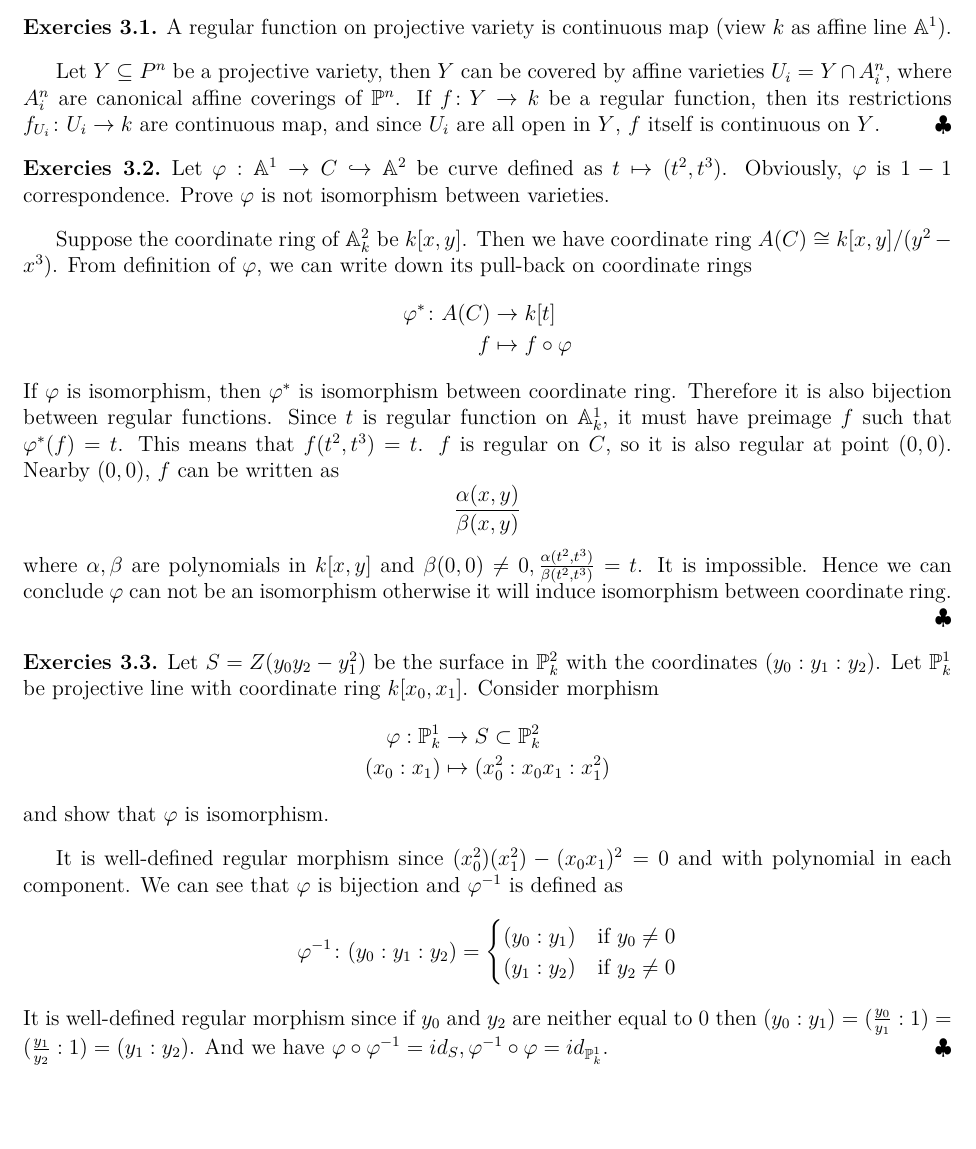
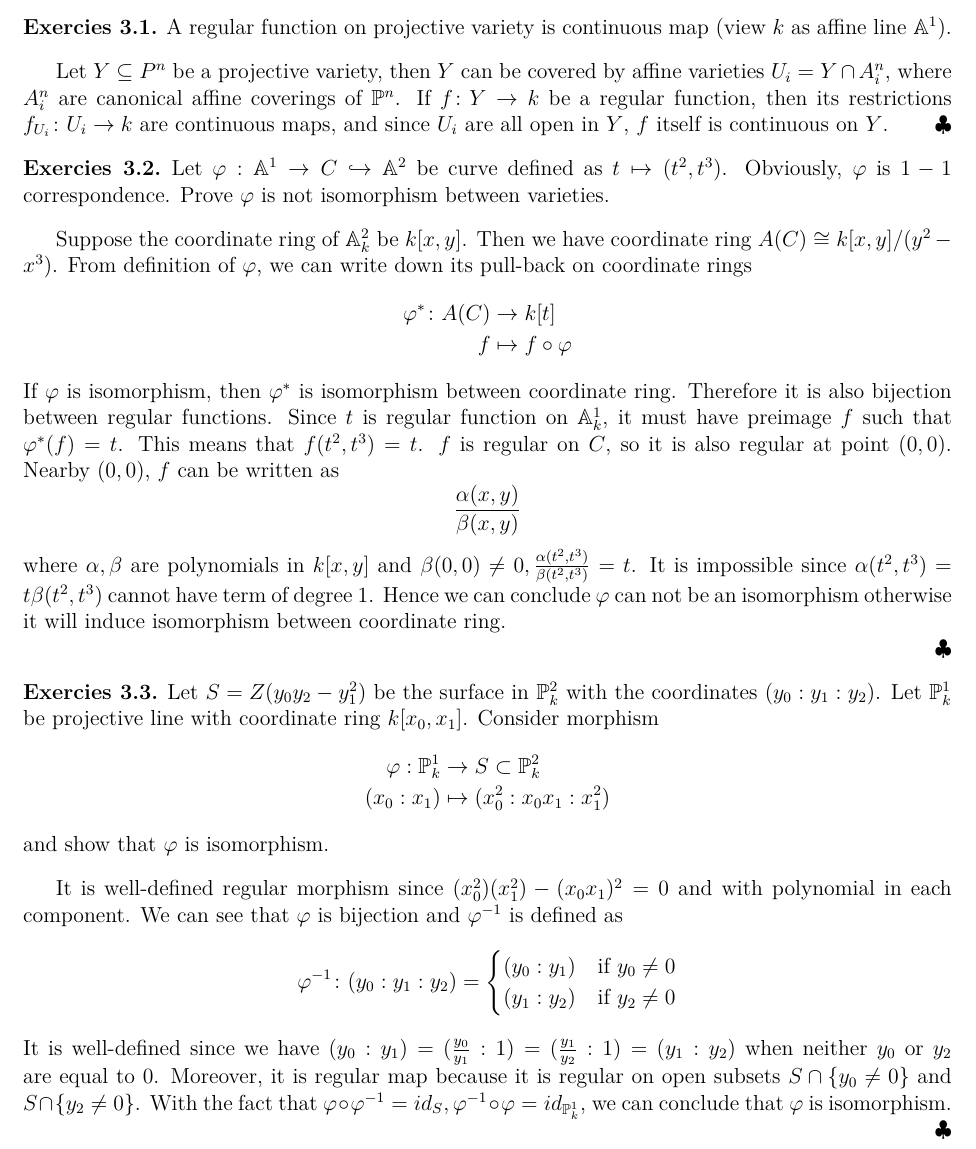
Before and after one commit to WalterScu/variety, a LaTeX problem sheet (homework.tex): part of page 3 of 5, cut so that both start at the same text, the shorter picture padded with empty space. The pictures show the PDF file homework.pdf that the author committed with the source.

Commit message:
修改：     homework.tex

```diff
--- a/homework.tex
+++ b/homework.tex
@@ -96,7 +96,7 @@ $Y$ is projective variety, so let $Y= Z(\mathfrak{p}) \subseteq \mathbb{P}^n$ fo
 \begin{exer}
 	A regular function on projective variety is continuous map (view $k$ as affine line $\mathbb{A}^1$).
 \end{exer}
-Let $Y \subseteq P^n$ be a projective variety, then $Y$ can be covered by affine varieties $U_i=Y \cap A^n_i$, where $A^n_i$ are canonical affine coverings of $\mathbb{P}^n$. If $f\colon Y \to k$ be a regular function, then its restrictions $f_{U_i} \colon U_i \to k$ are continuous map, and since $U_i$ are all open in $Y$, $f$ itself is continuous on $Y$. \qeds
+Let $Y \subseteq P^n$ be a projective variety, then $Y$ can be covered by affine varieties $U_i=Y \cap A^n_i$, where $A^n_i$ are canonical affine coverings of $\mathbb{P}^n$. If $f\colon Y \to k$ be a regular function, then its restrictions $f_{U_i} \colon U_i \to k$ are continuous maps, and since $U_i$ are all open in $Y$, $f$ itself is continuous on $Y$. \qeds
 \begin{exer}
 	Let $\varphi: \mathbb{A}^1 \to C \hookrightarrow \mathbb{A}^2$ be curve defined as $ t \mapsto (t^2,t^3)$. Obviously, $\varphi$ is $1-1$ correspondence. Prove $\varphi$ is not isomorphism between varieties.
 \end{exer}
@@ -111,7 +111,7 @@ If $\varphi$ is isomorphism, then $\varphi^*$ is isomorphism between coordinate
 \[
 \frac{\alpha(x,y)}{\beta(x,y)}
 \]
-where $\alpha ,\beta$ are polynomials in $k[x,y]$ and $\beta(0,0) \neq 0, \frac{\alpha(t^2,t^3)}{\beta(t^2,t^3)} = t$. It is impossible.
+where $\alpha ,\beta$ are polynomials in $k[x,y]$ and $\beta(0,0) \neq 0, \frac{\alpha(t^2,t^3)}{\beta(t^2,t^3)} = t$. It is impossible since $\alpha(t^2,t^3) = t \beta(t^2,t^3)$ cannot have term of degree 1.
 Hence we can conclude $\varphi$ can not be an isomorphism otherwise it will induce isomorphism between coordinate ring. \\ \qeds
 \begin{exer}
 	Let $S= Z(y_0 y_2 - y_1^2)$ be the surface in $\mathbb{P}^2_k$ with the coordinates $(y_0:y_1:y_2)$. Let $\mathbb{P}^1_k$ be projective line with coordinate ring $k[x_0,x_1]$. Consider morphism \[
@@ -127,7 +127,9 @@ It is well-defined regular morphism since $(x_0^2)(x_1^2) - (x_0 x_1)^2=0$ and w
 (y_1: y_2)& \text{if } y_2 \neq 0\\
 \end{cases}
 \]
-It is well-defined regular morphism since if $y_0$ and $y_2$ are neither equal to $0$ then $(y_0: y_1) = (\frac{y_0}{y_1}:1) = (\frac{y_1}{y_2}:1) = (y_1:y_2)$. And we have $\varphi \circ \varphi^{-1} = id_{S}, \varphi^{-1} \circ \varphi = id_{\mathbb{P}^1_k}$. \qeds
+It is well-defined since we have $(y_0: y_1) = (\frac{y_0}{y_1}:1) = (\frac{y_1}{y_2}:1) = (y_1:y_2)$ when neither $y_0$ or $y_2$ are  equal to $0$. Moreover, it is regular map because it is regular on open subsets $S \cap \{y_0 \neq 0\}$ and $S \cap \{y_2 \neq 0\}$. With the fact that $\varphi \circ \varphi^{-1} = id_{S}, \varphi^{-1} \circ \varphi = id_{\mathbb{P}^1_k}$, we can conclude that $\varphi$ is isomorphism.
+
+\qeds
 \section{Week 4}
 \begin{exer}
 	Let $Y$ be an affine variety in $\mathbb{A}^n_k$. Show that $K(Y) \cong K(\mathcal{O}_{Y,p})$ for all $p \in Y$.
```
Also changed, not shown: homework.pdf.
